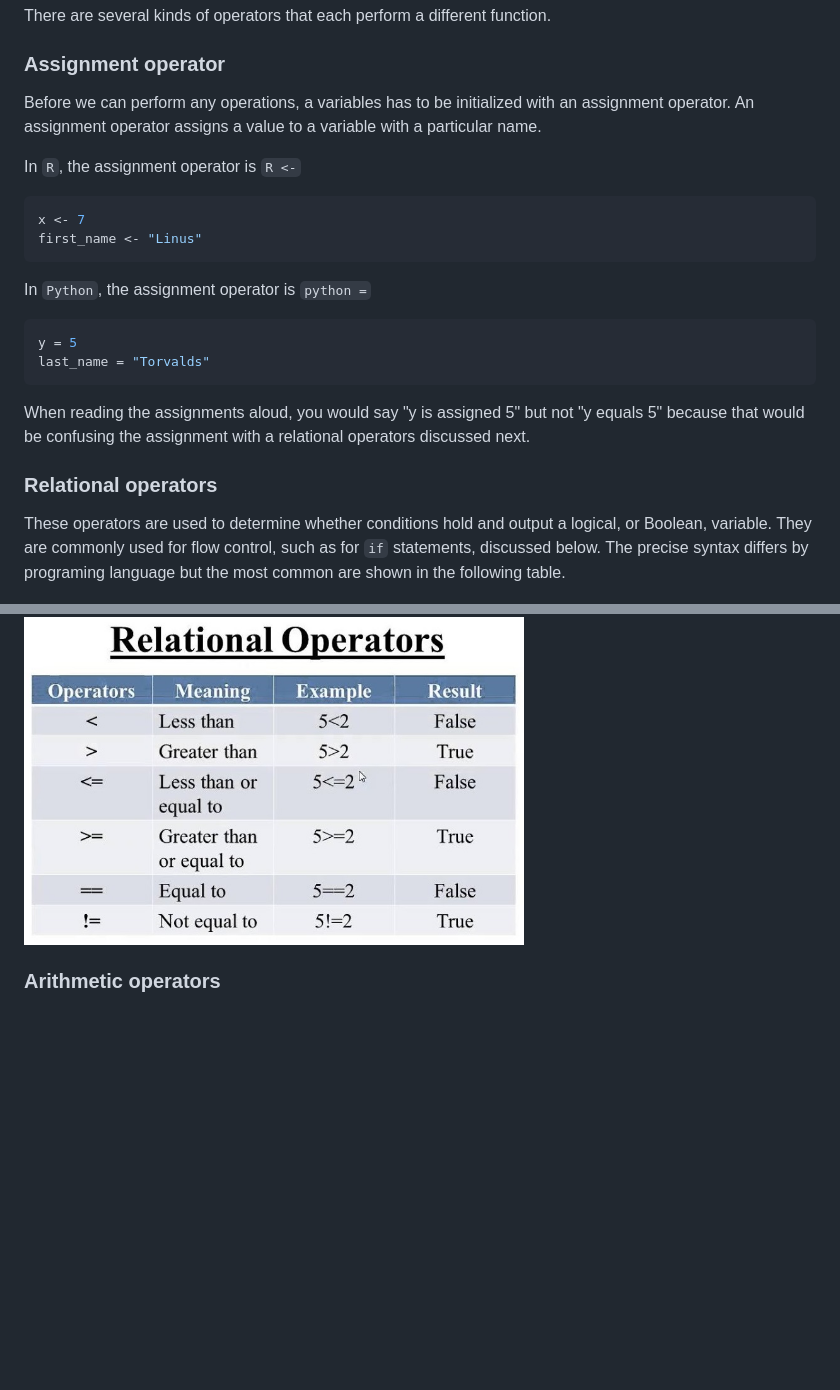
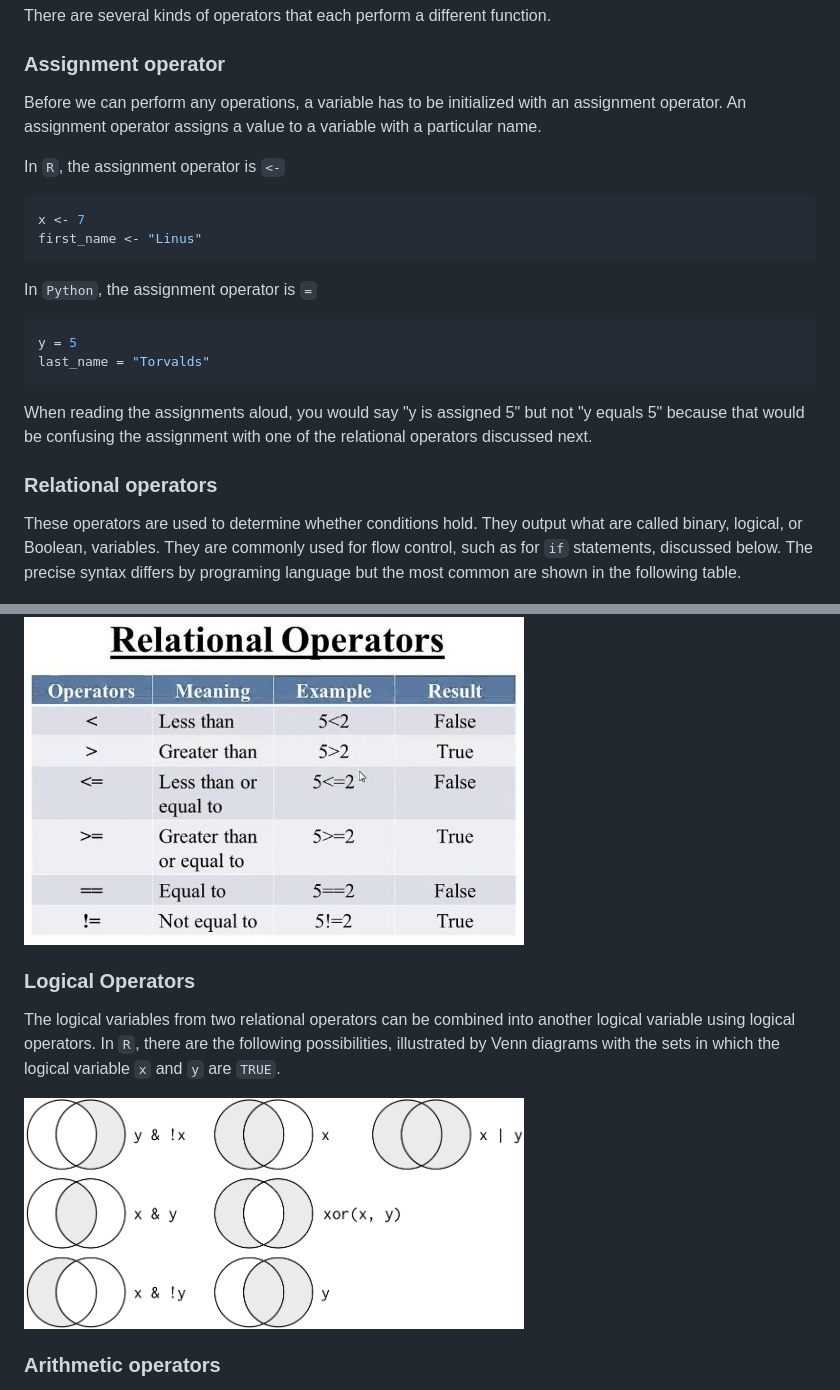
Before and after one commit to LeeMorinUCF/QMB6358F20, a Markdown page: demo_02_programming_intro/README.md, 2 parts joined by grey strips. GitHub-like rendering; pictures changed too: demo_02_programming_intro/LogicalOpsVenn.png (added); blank space fills up the shorter version.

Commit message:
Intro to programming concepts

````diff
--- a/demo_02_programming_intro/README.md
+++ b/demo_02_programming_intro/README.md
@@ -51,18 +51,18 @@ There are several kinds of operators that each perform a different function.
 
 ### Assignment operator
 
-Before we can perform any operations, a variables has to be initialized with an assignment operator.
+Before we can perform any operations, a variable has to be initialized with an assignment operator.
 An assignment operator assigns a value to a variable with a particular name.
 
 
-In ```R```, the assignment operator is ```R <-```
+In ```R```, the assignment operator is ```<-```
 
 ```R
 x <- 7
 first_name <- "Linus"
 ```
 
-In ```Python```, the assignment operator is ```python =```
+In ```Python```, the assignment operator is ```=```
 
 ```python
 y = 5
@@ -70,17 +70,26 @@ last_name = "Torvalds"
 ```
 
 When reading the assignments aloud, you would say "y is assigned 5" but not "y equals 5"
-because that would be confusing the assignment with a relational operators discussed next.
+because that would be confusing the assignment with one of the relational operators discussed next.
 
 
 
 ### Relational operators
 
-These operators are used to determine whether conditions hold and output a logical, or Boolean, variable.
+These operators are used to determine whether conditions hold.
+They output what are called binary, logical, or Boolean, variables.
 They are commonly used for flow control, such as for ```if``` statements, discussed below.
 The precise syntax differs by programing language but the most common are shown in the following table.
 
 <img src="RelationalOpsTrimmed.jpg" width="500"/>
+
+### Logical Operators
+
+The logical variables from two relational operators can be combined into another logical variable using logical operators.
+In ```R```, there are the following possibilities, illustrated by Venn diagrams with the sets in which the logical variable ```x``` and ```y``` are ```TRUE```.
+
+<img src="LogicalOpsVenn.png" width="500"/>
+
 
 
 ### Arithmetic operators
````
